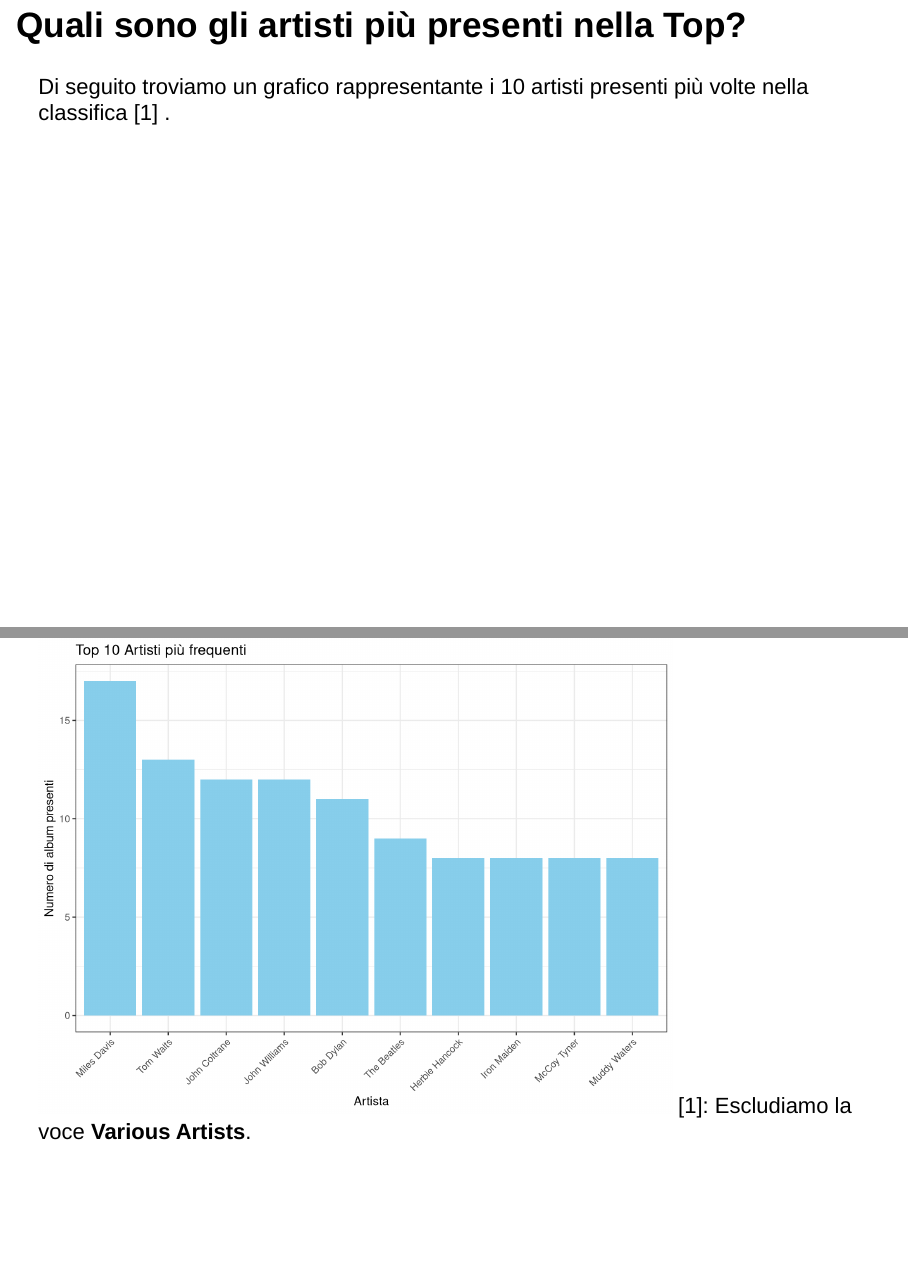
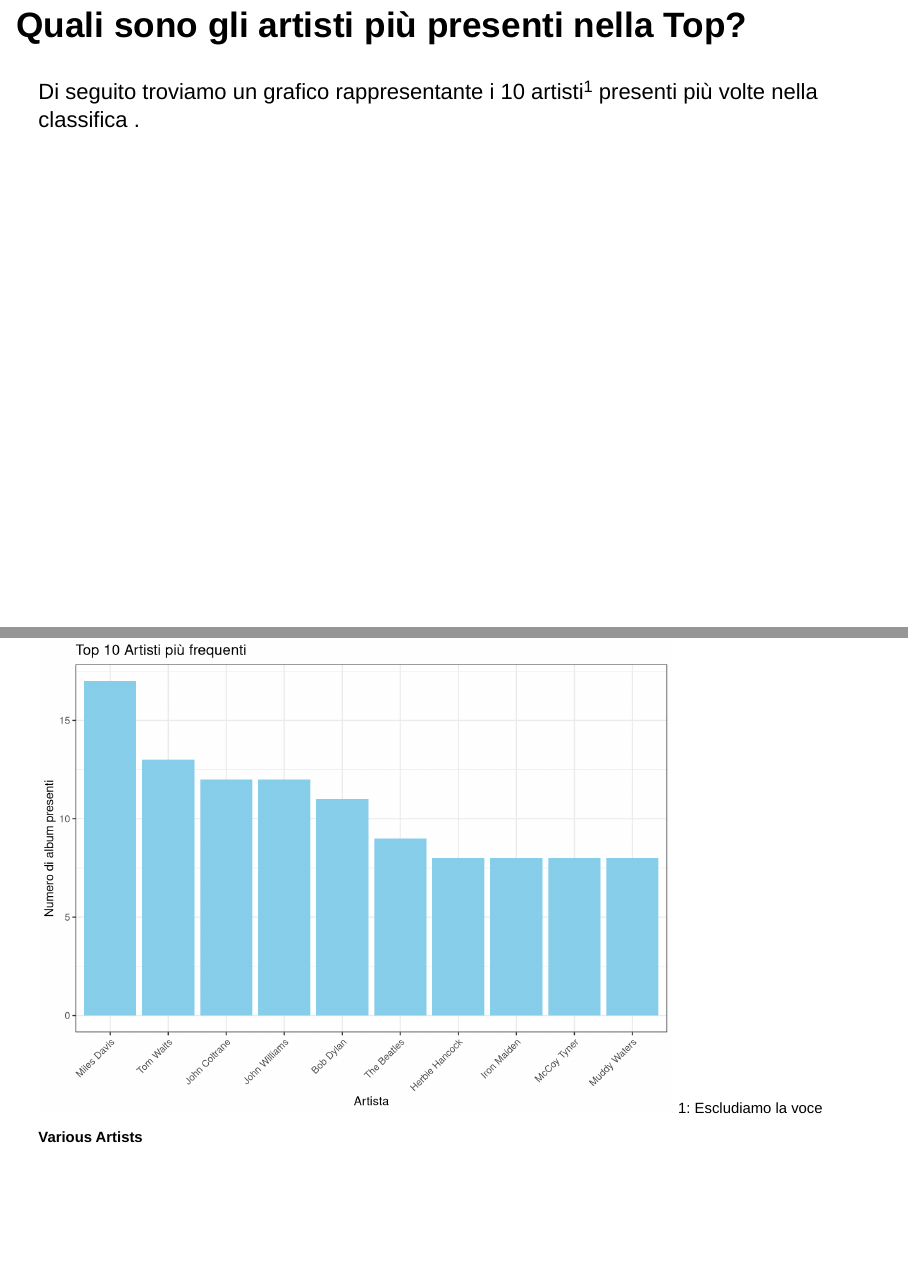
Before and after one commit to chelli-s/esame-data-science, an R Markdown document (spotifyAnalysis.Rmd): pages 5 and 6 of 23, joined at a grey line. Rendered offline with R 4.5, knitr and Pandoc, with nearby package versions; drawn as Slidy slides in place of the format the file asks for; some code elsewhere in the file could not run offline.

Commit message:
Add files via upload

````diff
--- a/spotifyAnalysis.Rmd
+++ b/spotifyAnalysis.Rmd
@@ -66,7 +66,7 @@ Gli obiettivi dello studio sono principalmente:
 
 ## Quali sono gli artisti più presenti nella Top? {.build}
 
-Di seguito troviamo un grafico rappresentante i 10 artisti presenti più volte nella classifica [1] .
+Di seguito troviamo un grafico rappresentante i 10 artisti<font size="5">^1^</font> presenti più volte nella classifica .
 
 ```{r results='asis'}
 # Elimino "Various Artists"
@@ -99,7 +99,7 @@ grafico <- ggplot(data = dati_grafico, aes(x = reorder(Artista, -Frequenza), y =
 print(grafico)
 
 ```
-[1]: Escludiamo la voce **Various Artists**.
+<font size="4"> 1: Escludiamo la voce **Various Artists** </font>
 
 ## Anno più produttivo {.build}
 
````
Also changed, not shown: spotifyAnalysis.html.
